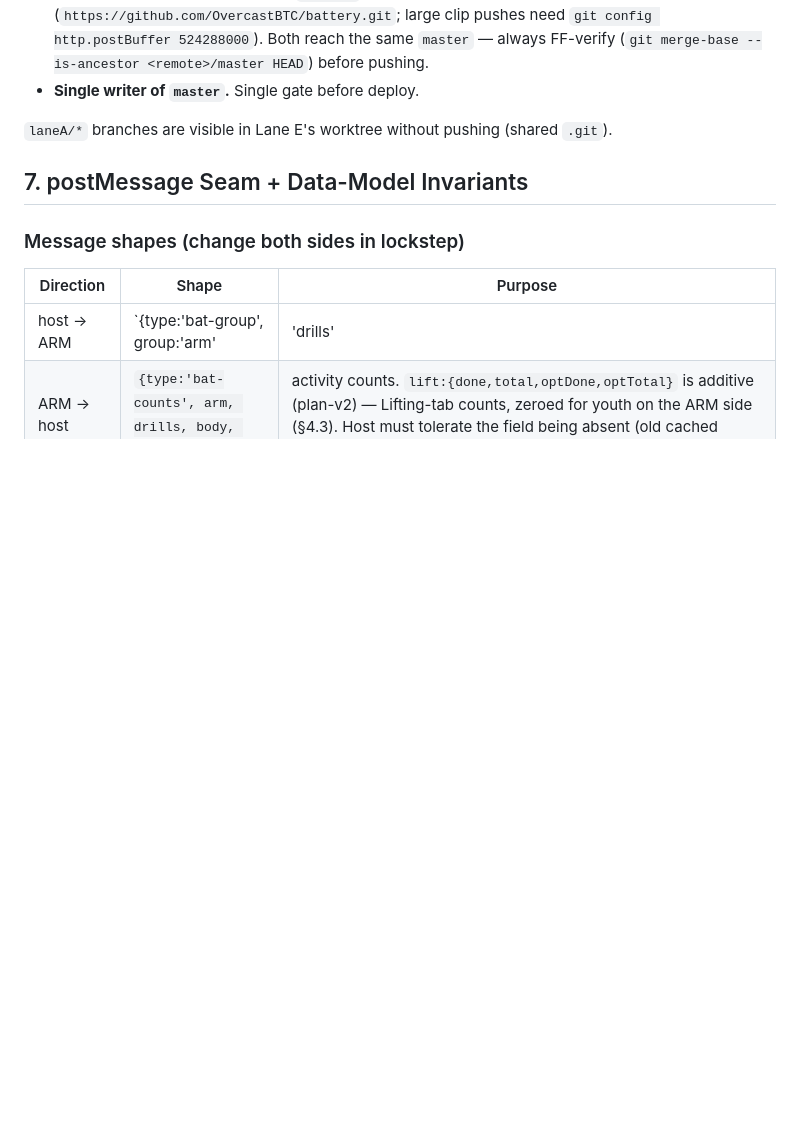
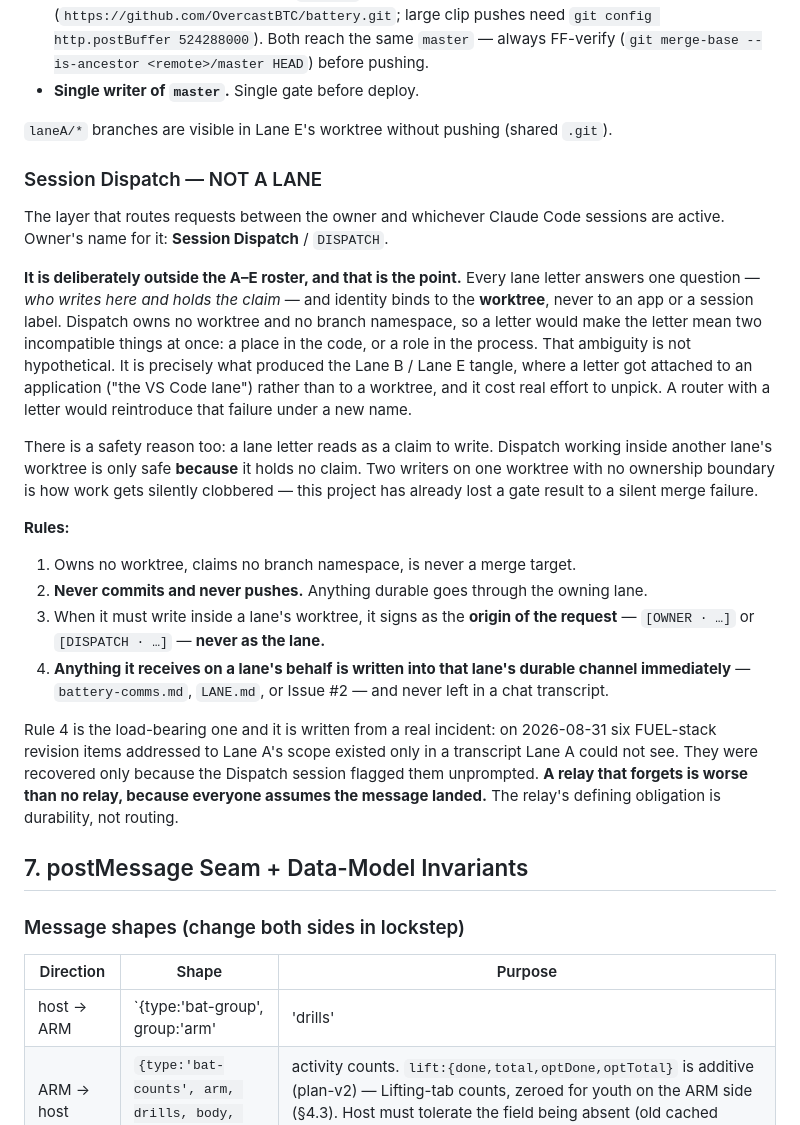
Before and after one commit to OvercastBTC/battery, a Markdown page: CLAUDE.md, the part around the change. Drawn GitHub-style; blank space fills up the shorter version.

Commit message:
docs(claude): add Session Dispatch to CLAUDE.md as an explicit NON-lane role
Owner asked what lane designation applies to the Dispatch orchestrator and
confirmed the name: Session Dispatch / DISPATCH.

Documented beside the A-E roster rather than inside it, and the placement is the
substance of the answer. Every lane letter answers "who writes here and holds the
claim", and identity binds to the WORKTREE, never to an app or session label.
Dispatch owns no worktree, so a letter would make the letter mean two
incompatible things at once -- a place in the code, or a role in the process.

That ambiguity is not hypothetical: it is exactly what produced the Lane B /
Lane E tangle, where a letter got attached to an application rather than a
worktree. A router with a letter would reintroduce that failure under a new name.
Also recorded the safety reason -- a letter reads as a claim to write, and
Dispatch operating inside another lane's worktree is only safe because it holds
none.

Four rules: owns no worktree, never commits or pushes, signs as the ORIGIN of the
request rather than as the lane, and writes anything received on a lane's behalf
into that lane's durable channel immediately.

Rule 4 is written from a real incident rather than in the abstract: on 2026-08-31
six FUEL revision items addressed to Lane A's scope existed only in a chat
transcript Lane A could not see, and were recovered only because the Dispatch
session flagged them unprompted. A relay that forgets is worse than no relay,
because everyone assumes the message landed.

Co-Authored-By: Claude Opus 5 <noreply@anthropic.com>

```diff
--- a/CLAUDE.md
+++ b/CLAUDE.md
@@ -102,6 +102,43 @@ cd /tmp/bt-laneX && BATTERY_REPO="$HOME/battery-laneX" bash run.sh
 
 `laneA/*` branches are visible in Lane E's worktree without pushing (shared `.git`).
 
+### Session Dispatch — NOT A LANE
+
+The layer that routes requests between the owner and whichever Claude Code
+sessions are active. Owner's name for it: **Session Dispatch** / `DISPATCH`.
+
+**It is deliberately outside the A–E roster, and that is the point.** Every lane
+letter answers one question — *who writes here and holds the claim* — and identity
+binds to the **worktree**, never to an app or a session label. Dispatch owns no
+worktree and no branch namespace, so a letter would make the letter mean two
+incompatible things at once: a place in the code, or a role in the process. That
+ambiguity is not hypothetical. It is precisely what produced the Lane B / Lane E
+tangle, where a letter got attached to an application ("the VS Code lane") rather
+than to a worktree, and it cost real effort to unpick. A router with a letter
+would reintroduce that failure under a new name.
+
+There is a safety reason too: a lane letter reads as a claim to write. Dispatch
+working inside another lane's worktree is only safe **because** it holds no claim.
+Two writers on one worktree with no ownership boundary is how work gets silently
+clobbered — this project has already lost a gate result to a silent merge failure.
+
+**Rules:**
+
+1. Owns no worktree, claims no branch namespace, is never a merge target.
+2. **Never commits and never pushes.** Anything durable goes through the owning lane.
+3. When it must write inside a lane's worktree, it signs as the **origin of the
+   request** — `[OWNER · …]` or `[DISPATCH · …]` — **never as the lane.**
+4. **Anything it receives on a lane's behalf is written into that lane's durable
+   channel immediately** — `battery-comms.md`, `LANE.md`, or Issue #2 — and never
+   left in a chat transcript.
+
+Rule 4 is the load-bearing one and it is written from a real incident: on
+2026-08-31 six FUEL-stack revision items addressed to Lane A's scope existed only
+in a transcript Lane A could not see. They were recovered only because the
+Dispatch session flagged them unprompted. **A relay that forgets is worse than no
+relay, because everyone assumes the message landed.** The relay's defining
+obligation is durability, not routing.
+
 ## 7. postMessage Seam + Data-Model Invariants
 
 ### Message shapes (change both sides in lockstep)
```
